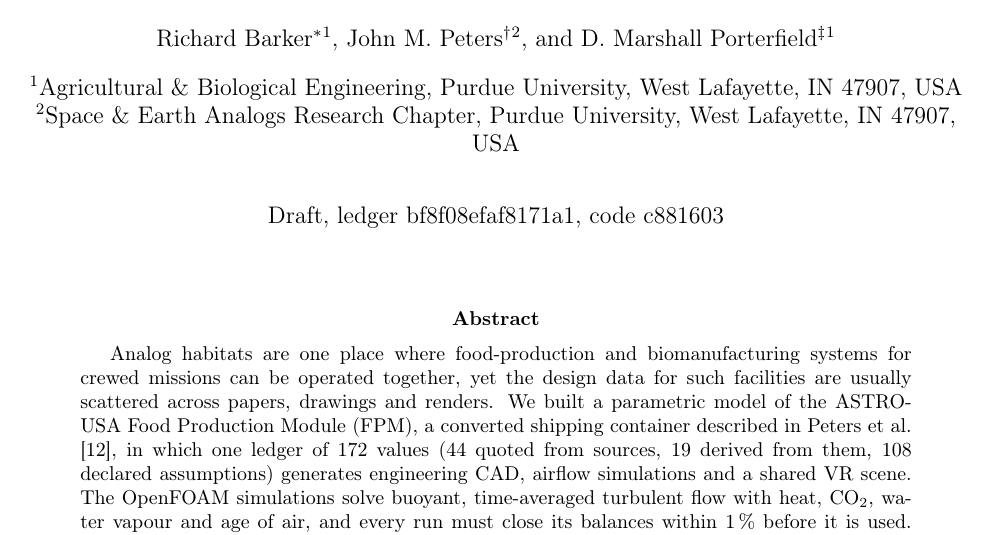
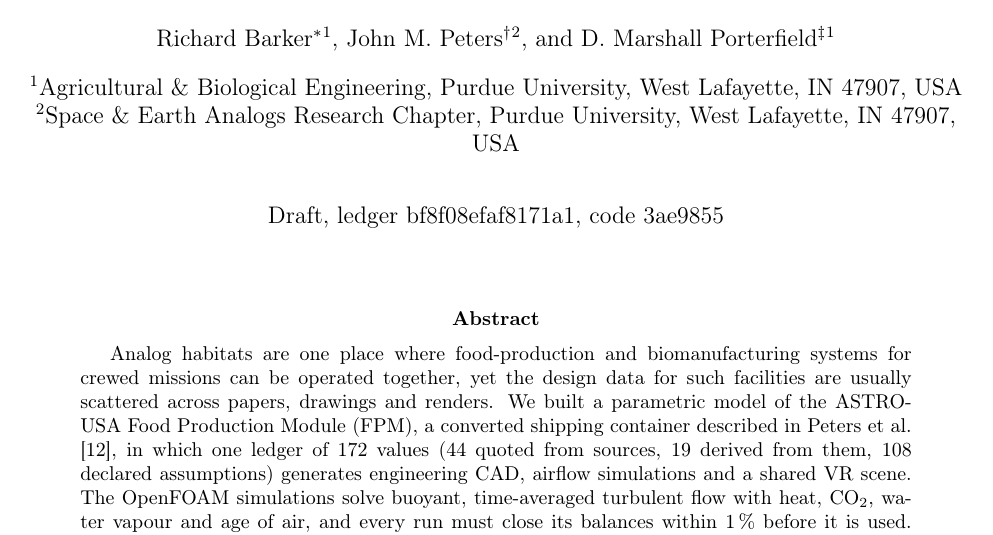
Before and after one commit to dr-richard-barker/ASTRO-USA-Habitat-Model, a LaTeX paper (manuscript/main.tex, which reads manuscript/numbers.tex): part of page 1 of 15, cut so that both start at the same text. Compiled offline with pdfLaTeX.

Commit message:
Page and manuscript numbers rebuilt on the rewritten history (build id)
Co-Authored-By: Claude Opus 5.5 <noreply@anthropic.com>

```diff
--- a/manuscript/numbers.tex
+++ b/manuscript/numbers.tex
@@ -1,6 +1,6 @@
 % generated by habitat/manuscript_numbers.py from the result files; do not edit by hand
 \newcommand{\LedgerDigest}{bf8f08efaf8171a1}
-\newcommand{\GitHead}{c881603}
+\newcommand{\GitHead}{3ae9855}
 \newcommand{\NRecords}{172}
 \newcommand{\NAssumed}{108}
 \newcommand{\NSpecified}{44}
```
Also changed, not shown: 1 other file.
